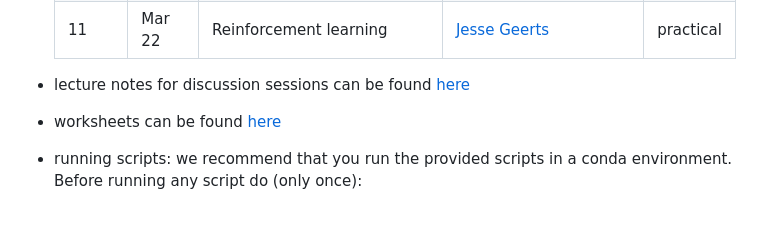
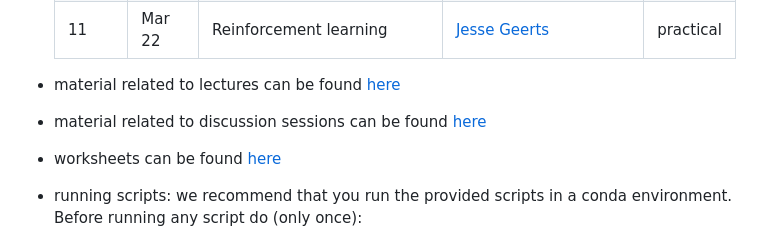
Before and after one commit to joacorapela/neuroinformatics24, a Markdown page: README.md, the part around the change. Rendered like a GitHub page; blank space fills up the shorter version.

Commit message:
Added link to lecture material

```diff
--- a/README.md
+++ b/README.md
@@ -26,7 +26,10 @@
     | 11 | Mar 21 | Experimental Control with Bonsai | [Goncalo Lopez](https://neurogears.org/about-us/) [Nick Guilbeault](https://www.linkedin.com/in/ncguilbeault/) [Joaquin Rapela](https://www.gatsby.ucl.ac.uk/~rapela) | practical |
     | 11 | Mar 22 | Reinforcement learning | [Jesse Geerts](https://scholar.google.com/citations?user=4xusDVAAAAAJ&hl=en) | practical |
 
-- lecture notes for discussion sessions can be found [here](https://github.com/joacorapela/neuroinformatics24/tree/master/practicals)
+- material related to lectures can be found [here](https://github.com/joacorapela/neuroinformatics24/tree/master/lectures)
+
+- material related to discussion sessions can be found [here](https://github.com/joacorapela/neuroinformatics24/tree/master/practicals)
+
 
 - worksheets can be found [here](https://github.com/joacorapela/neuroinformatics24/tree/master/worksheets)
 
```
